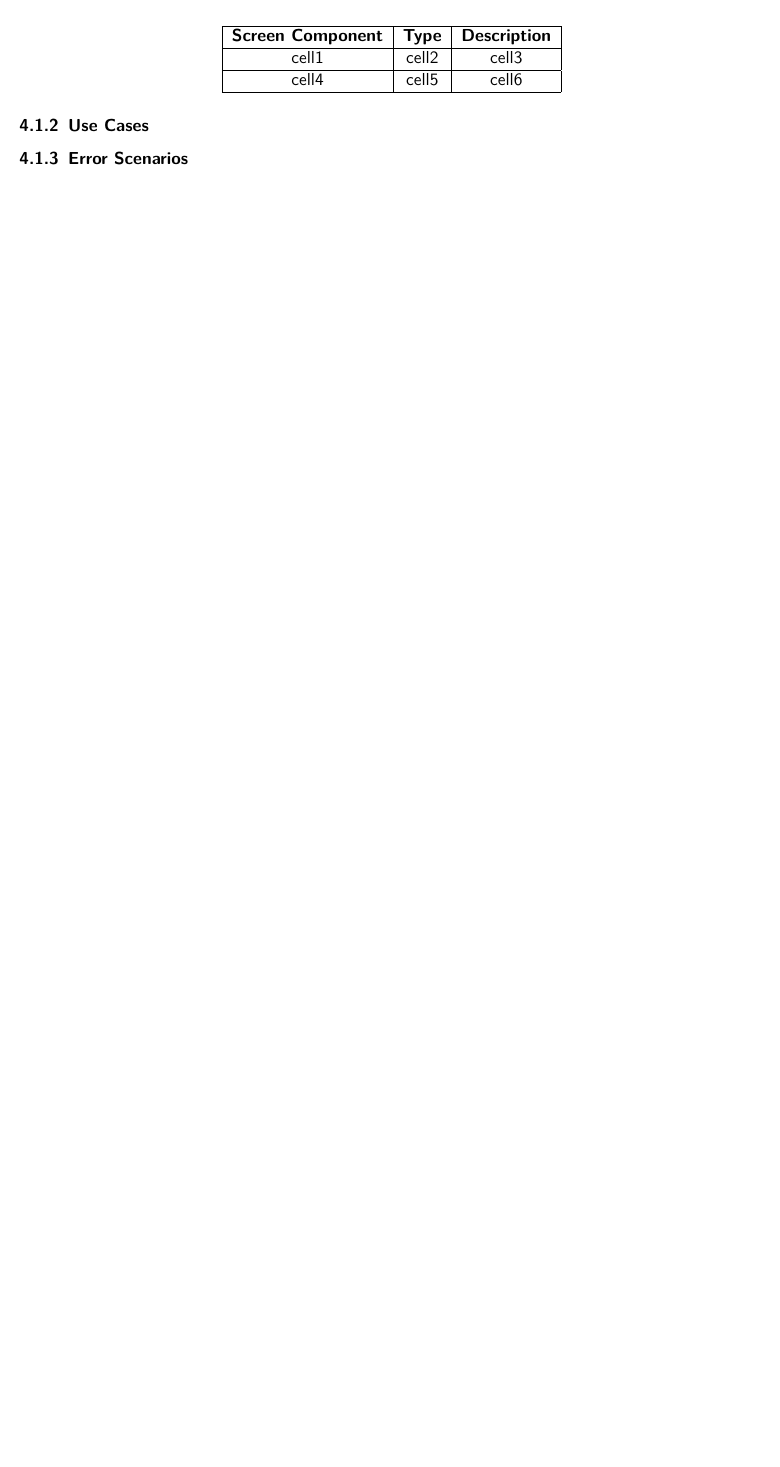
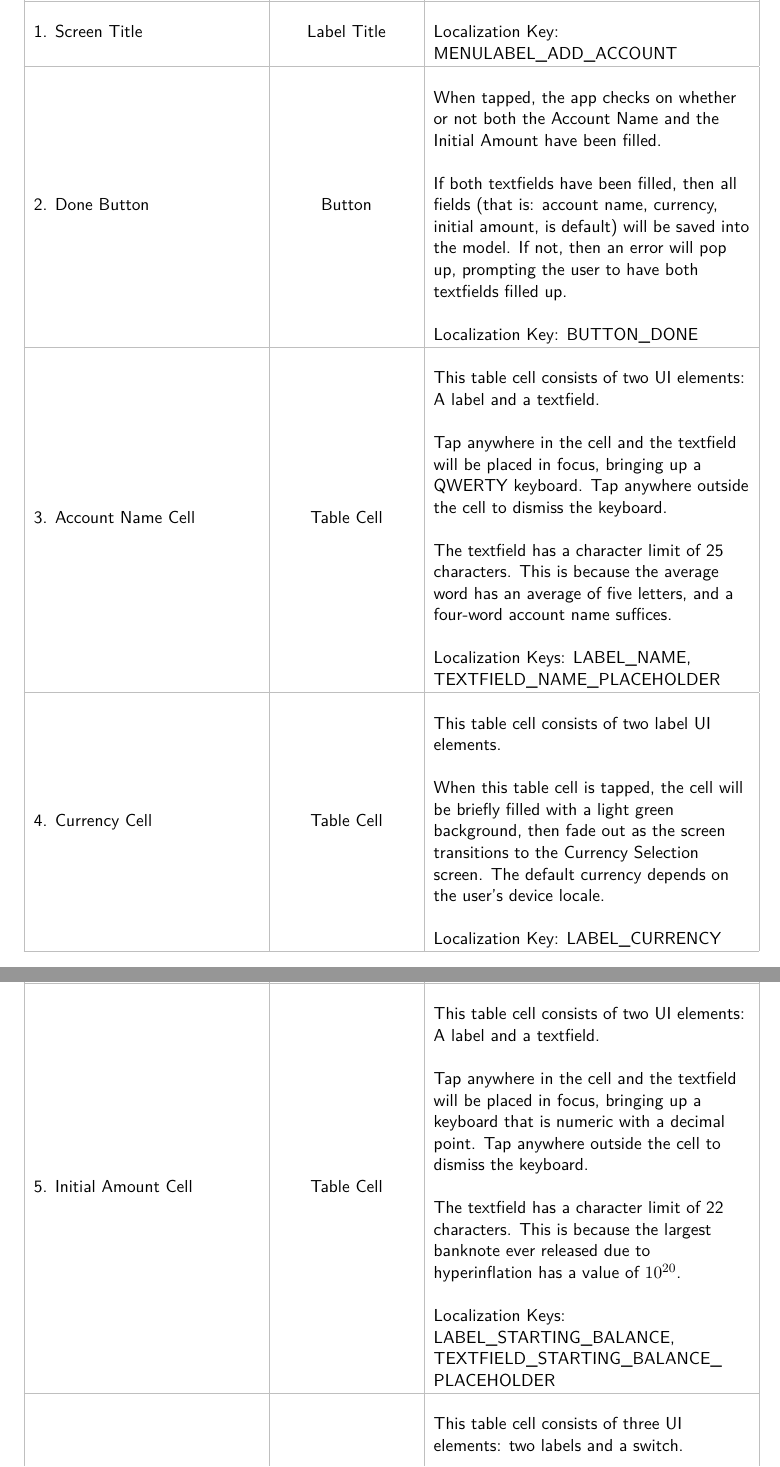
Before and after one commit to kieferyap/budget-bunny, a LaTeX document (BudgetBunny/Documents/main.tex, which reads BudgetBunny/Documents/screen-files/add-account.tex, BudgetBunny/Documents/screens.tex): part of page 6 of 6 before the commit and two parts of pages 7 and 8 of 10 after it, the two joined at a grey line, cut at the place of the change, the shorter picture padded with empty space. Compiled offline with pdfLaTeX.

Commit message:
[ACC-0001] Completed the document update.

```diff
--- a/BudgetBunny/Documents/main.tex
+++ b/BudgetBunny/Documents/main.tex
@@ -2,6 +2,7 @@
 \usepackage[letterpaper, portrait, margin=1.0in]{geometry}
 \usepackage{lipsum}
 
+\usepackage{colortbl}
 \title{Budget Bunny}
 \author{Project Specifications Document} % Because it looks so much better than \subtitle{}. Besides, the authors are specified in the version history authors
 \date{ }
--- /dev/null
+++ b/BudgetBunny/Documents/screen-files/add-account.tex
@@ -0,0 +21,64 @@
+\label{fig:account-1}
+\end{figure}
+
+\screentable{
+	\header{Screen Component}
+    	{Type}
+        {Description}
+    \row{1. Screen Title}
+    	{Label Title}
+        {Localization Key: MENULABEL\_ADD\_ACCOUNT}
+    \row{2. Done Button}
+    	{Button}
+        {When tapped, the app checks on whether or not both the Account Name and the Initial Amount have been filled. \doublenewline
+        If both textfields have been filled, then all fields (that is: account name, currency, initial amount, is default) will be saved into the model. If not, then an error will pop up, prompting the user to have both textfields filled up. \doublenewline
+        Localization Key: BUTTON\_DONE
+        }
+    \row{3. Account Name Cell}
+    	{Table Cell}
+        {This table cell consists of two UI elements: A label and a textfield. \doublenewline
+
+        Tap anywhere in the cell and the textfield will be placed in focus, bringing up a QWERTY keyboard. Tap anywhere outside the cell to dismiss the keyboard. \doublenewline
+
+        The textfield has a character limit of 25 characters. This is because the average word has an average of five letters, and a four-word account name suffices.\doublenewline
+
+        Localization Keys: LABEL\_NAME, TEXTFIELD\_NAME\_PLACEHOLDER}
+    \row{4. Currency Cell}
+    	{Table Cell}
+        {This table cell consists of two label UI elements. \doublenewline
+
+        When this table cell is tapped, the cell will be briefly filled with a light green background, then fade out as the screen transitions to the Currency Selection screen. The default currency depends on the user's device locale.\doublenewline
+
+        Localization Key: LABEL\_CURRENCY}
+}
+
+\screentable{
+	\header{Screen Component}
+    	{Type}
+        {Description}
+    \row{5. Initial Amount Cell}
+    	{Table Cell}
+        {This table cell consists of two UI elements: A label and a textfield. \doublenewline
+
+        Tap anywhere in the cell and the textfield will be placed in focus, bringing up a keyboard that is numeric with a decimal point.  Tap anywhere outside the cell to dismiss the keyboard. \doublenewline
+
+        The textfield has a character limit of 22 characters. This is because the largest banknote ever released due to hyperinflation has a value of ${10}^{20}$.\doublenewline
+
+        Localization Keys: LABEL\_STARTING\_BALANCE, TEXTFIELD\_STARTING\_BALANCE\_ PLACEHOLDER}
+    \row{6. Default Account Cell}
+    	{Table Cell}
+        {This table cell consists of three UI elements: two labels and a switch. \doublenewline
+
+        Tap anywhere in the cell and the switch will be toggled. \doublenewline
+
+        Localization Keys: LABEL\_IS\_DEFAULT\_ACCOUNT, LABEL\_IS\_DEFAULT\_ACCOUNT\_ DESCRIPTION}
+    \row{7. Error Alert}
+    	{Alert Controller}
+        {This alert controller has two labels. \doublenewline
+
+        The alert is displayed when either the account name or the initial amount has not been filled, and the user taps "Done". \doublenewline
+
+        Localization Keys: ERRORLABEL\_ERROR\_TITLE, ERRORLABEL\_NAME\_CURRENCY\_ NOT\_EMPTY}
+}
+
+\subsubsection{Use Cases}
--- a/BudgetBunny/Documents/screens.tex
+++ b/BudgetBunny/Documents/screens.tex
@@ -20,17 +3,4 @@
-\label{fig:account-1}
-\end{figure}
-
-\begin{center}
-\begin{tabular}{ |c|c|c| }
-  \hline
-  \textbf{Screen Component} & \textbf{Type} & \textbf{Description} \\
-  \hline
-  cell1 & cell2 & cell3 \\
-  \hline
-  cell4 & cell5 & cell6 \\
-  \hline
-\end{tabular}
-\end{center}
+\input{screen-files/add-account}
+\input{screen-files/add-account-currency}
 
 \subsubsection{Use Cases}
-\subsubsection{Error Scenarios}
```
Also changed, not shown: BudgetBunny/Documents/screen-files/add-account-currency.tex (added, +51 -0 lines), BudgetBunny/Documents/budget-bunny.pdf, BudgetBunny/Documents/images/ACC-0001-1.PNG, BudgetBunny/Documents/images/ACC-0001-2.PNG, BudgetBunny/Documents/images/ACC-0001-3.PNG, BudgetBunny/Documents/images/ACC-0001-4.PNG, BudgetBunny/Documents/main.tex (32 more changed lines), BudgetBunny/Documents/screen-files/add-account.tex (20 more changed lines), BudgetBunny/Documents/screens.tex (22 more changed lines).
